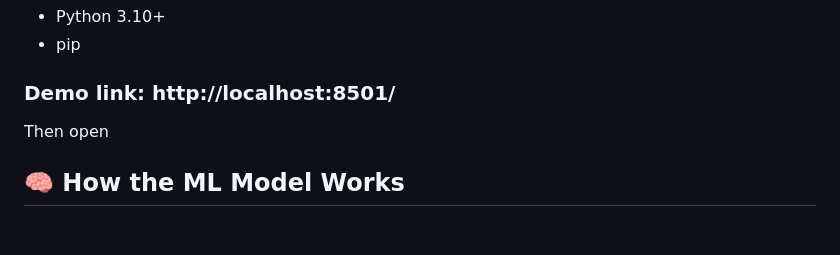
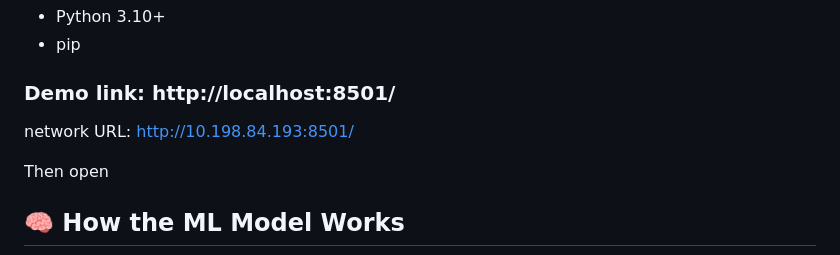
Before and after one commit to mohammadjasim897/ML-Mini-project-Employee-Salary-Prediction, a Markdown page: README.md, the part around the change. Rendered like a GitHub page; blank space fills up the shorter version.

Commit message:
Include network URL in README
Add network URL for demo access

```diff
--- a/README.md
+++ b/README.md
@@ -91,6 +91,7 @@ ML-Mini-project-Employee-Salary-Prediction/
 - pip
 
 ### Demo link: http://localhost:8501/
+network URL: http://10.198.84.193:8501/
 
 
 
```
